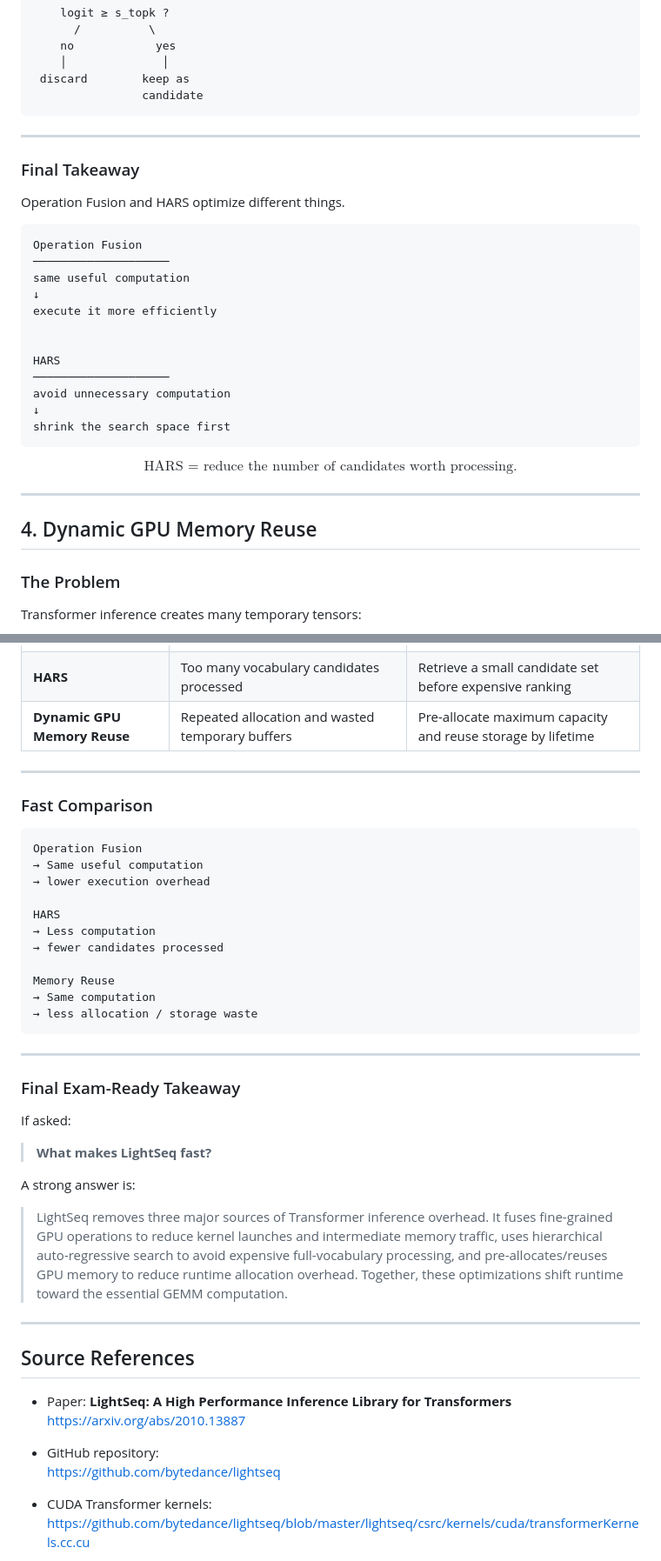
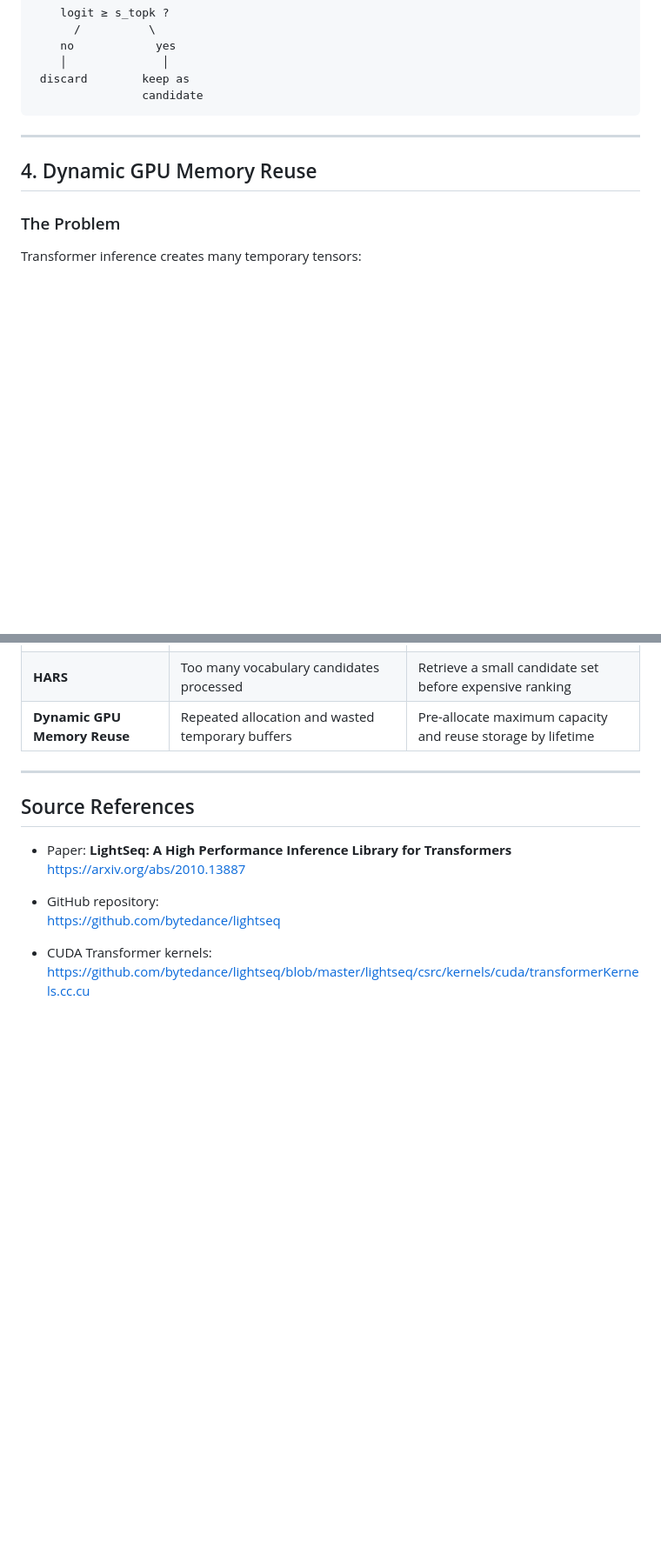
Before and after one commit to yentaLin/portfolio, a Markdown page: content/writing/LightSeq.md, 2 parts joined by grey strips. Shown at 87% size. Drawn GitHub-style; blank space fills up the shorter version.

````diff
--- a/content/writing/LightSeq.md
+++ b/content/writing/LightSeq.md
@@ -925,33 +847,6 @@ for each vocabulary token
  discard        keep as
                 candidate
 ```
-
----
-
-### Final Takeaway
-
-Operation Fusion and HARS optimize different things.
-
-```text
-Operation Fusion
-────────────────────
-same useful computation
-↓
-execute it more efficiently
-
-
-HARS
-────────────────────
-avoid unnecessary computation
-↓
-shrink the search space first
-```
-
-$$
-\boxed{
-\text{HARS = reduce the number of candidates worth processing.}
-}
-$$
 
 ---
 
@@ -1577,36 +1388,6 @@ GEMM becomes dominant
 
 ---
 
-### Fast Comparison
-
-```text
-Operation Fusion
-→ Same useful computation
-→ lower execution overhead
-
-HARS
-→ Less computation
-→ fewer candidates processed
-
-Memory Reuse
-→ Same computation
-→ less allocation / storage waste
-```
-
----
-
-### Final Exam-Ready Takeaway
-
-If asked:
-
-> **What makes LightSeq fast?**
-
-A strong answer is:
-
-> LightSeq removes three major sources of Transformer inference overhead. It fuses fine-grained GPU operations to reduce kernel launches and intermediate memory traffic, uses hierarchical auto-regressive search to avoid expensive full-vocabulary processing, and pre-allocates/reuses GPU memory to reduce runtime allocation overhead. Together, these optimizations shift runtime toward the essential GEMM computation.
-
----
-
 ## Source References
 
 - Paper: **LightSeq: A High Performance Inference Library for Transformers**
````
Also changed, not shown: other parts of content/writing/LightSeq.md (+3 -165 lines).
